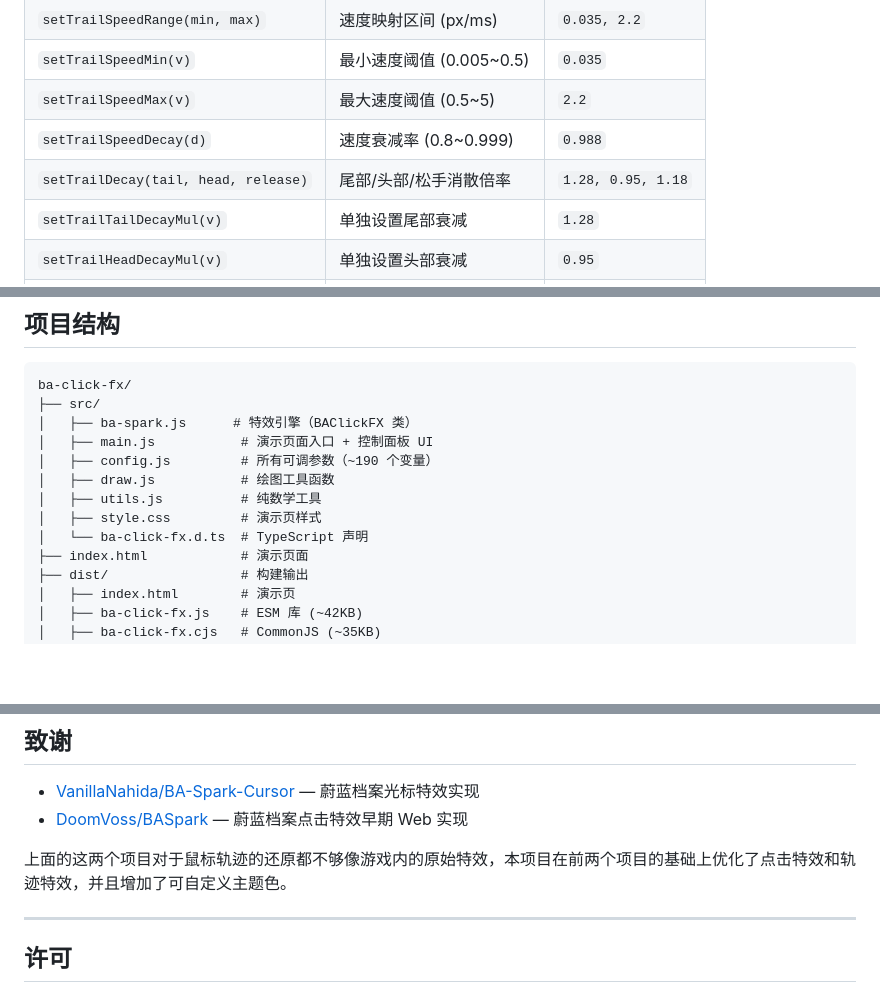
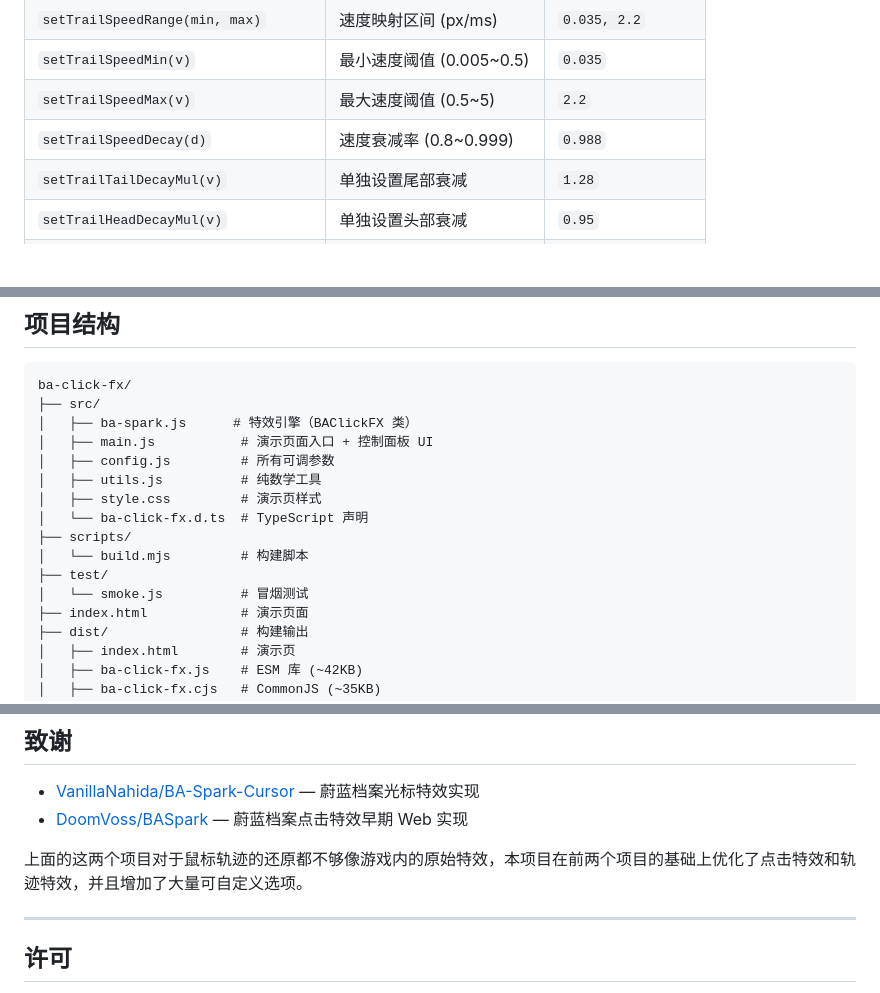
Before and after one commit to CialloKing/ba-click-fx, a Markdown page: README.md, 3 parts joined by grey strips. GitHub-like rendering; blank space fills up the shorter version.

Commit message:
README 修正：移除已删除的 draw.js、去重 setTrailDecay、补充 scripts/test 目录

```diff
--- a/README.md
+++ b/README.md
@@ -149,7 +149,6 @@ new BAClickFX(options?: BAClickFXOptions)
 | `setTrailSpeedMin(v)` | 最小速度阈值 (0.005~0.5) | `0.035` |
 | `setTrailSpeedMax(v)` | 最大速度阈值 (0.5~5) | `2.2` |
 | `setTrailSpeedDecay(d)` | 速度衰减率 (0.8~0.999) | `0.988` |
-| `setTrailDecay(tail, head, release)` | 尾部/头部/松手消散倍率 | `1.28, 0.95, 1.18` |
 | `setTrailTailDecayMul(v)` | 单独设置尾部衰减 | `1.28` |
 | `setTrailHeadDecayMul(v)` | 单独设置头部衰减 | `0.95` |
 | `setTrailReleaseDecayMul(v)` | 单独设置松手衰减 | `1.18` |
@@ -226,11 +225,14 @@ ba-click-fx/
 ├── src/
 │   ├── ba-spark.js      # 特效引擎（BAClickFX 类）
 │   ├── main.js           # 演示页面入口 + 控制面板 UI
-│   ├── config.js         # 所有可调参数（~190 个变量）
-│   ├── draw.js           # 绘图工具函数
+│   ├── config.js         # 所有可调参数
 │   ├── utils.js          # 纯数学工具
 │   ├── style.css         # 演示页样式
 │   └── ba-click-fx.d.ts  # TypeScript 声明
+├── scripts/
+│   └── build.mjs         # 构建脚本
+├── test/
+│   └── smoke.js          # 冒烟测试
 ├── index.html            # 演示页面
 ├── dist/                 # 构建输出
 │   ├── index.html        # 演示页
@@ -259,7 +261,7 @@ ba-click-fx/
 - [VanillaNahida/BA-Spark-Cursor](https://github.com/VanillaNahida/BA-Spark-Cursor) — 蔚蓝档案光标特效实现
 - [DoomVoss/BASpark](https://github.com/DoomVoss/BASpark) — 蔚蓝档案点击特效早期 Web 实现
 
-上面的这两个项目对于鼠标轨迹的还原都不够像游戏内的原始特效，本项目在前两个项目的基础上优化了点击特效和轨迹特效，并且增加了可自定义主题色。
+上面的这两个项目对于鼠标轨迹的还原都不够像游戏内的原始特效，本项目在前两个项目的基础上优化了点击特效和轨迹特效，并且增加了大量可自定义选项。
 
 
 ---
```
